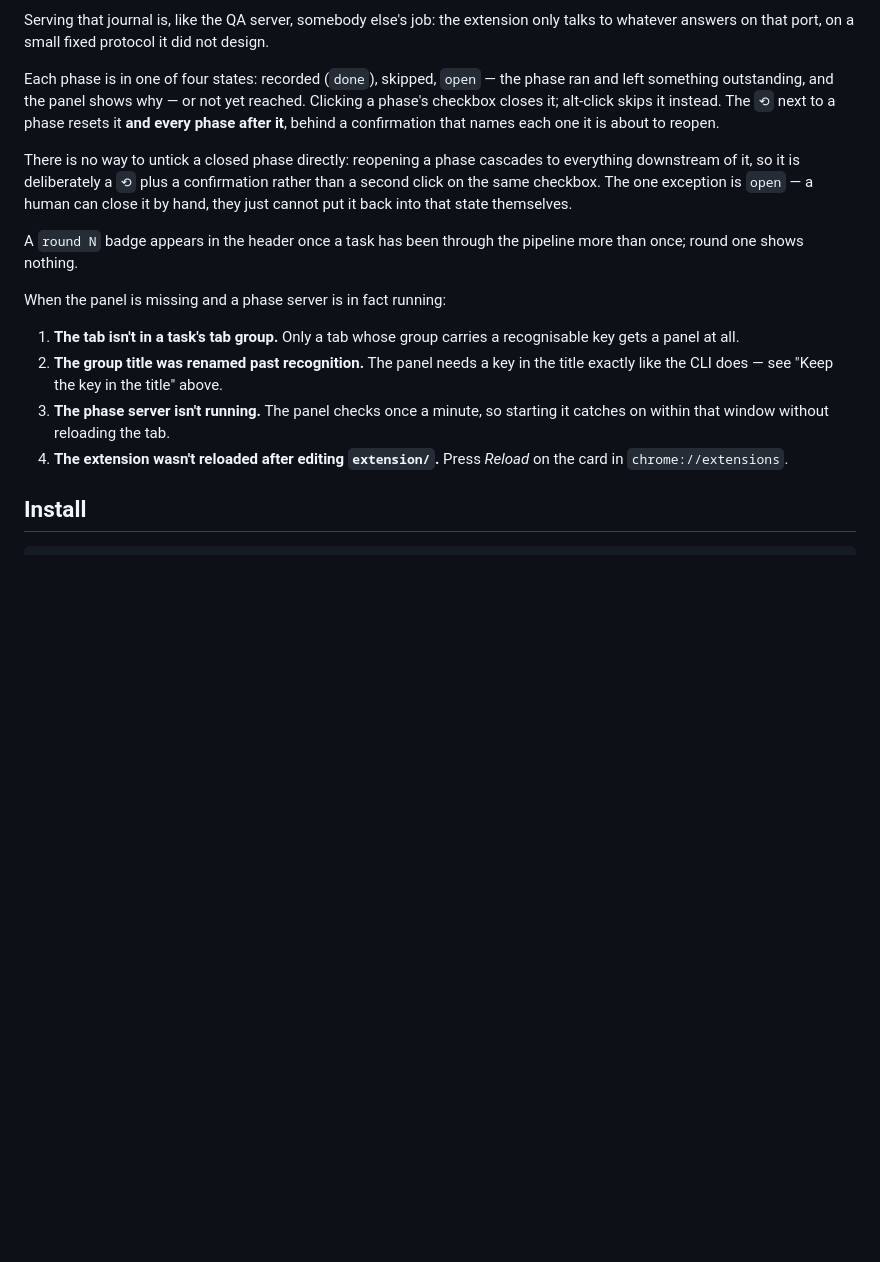
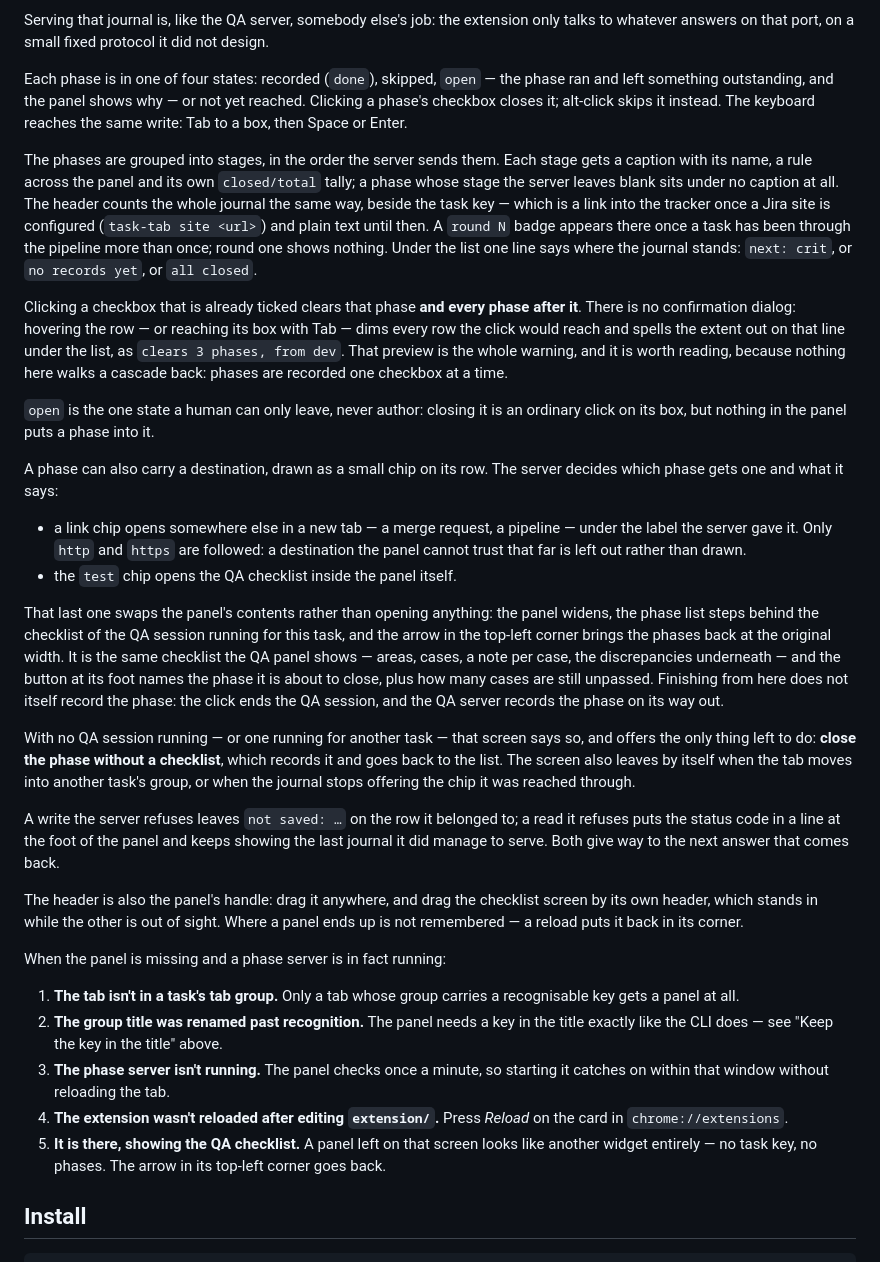
Before and after one commit to vladimirfriptu/ttabs, a Markdown page: README.md, the part around the change. Drawn GitHub-style; blank space fills up the shorter version.

Commit message:
docs: describe stages, destinations and the unselect

```diff
--- a/README.md
+++ b/README.md
@@ -80,18 +80,60 @@ protocol it did not design.
 
 Each phase is in one of four states: recorded (`done`), skipped, `open` — the
 phase ran and left something outstanding, and the panel shows why — or not yet
-reached. Clicking a phase's checkbox closes it; alt-click skips it instead.
-The `⟲` next to a phase resets it **and every phase after it**, behind a
-confirmation that names each one it is about to reopen.
+reached. Clicking a phase's checkbox closes it; alt-click skips it instead. The
+keyboard reaches the same write: Tab to a box, then Space or Enter.
 
-There is no way to untick a closed phase directly: reopening a phase cascades
-to everything downstream of it, so it is deliberately a `⟲` plus a
-confirmation rather than a second click on the same checkbox. The one
-exception is `open` — a human can close it by hand, they just cannot put it
-back into that state themselves.
+The phases are grouped into stages, in the order the server sends them. Each
+stage gets a caption with its name, a rule across the panel and its own
+`closed/total` tally; a phase whose stage the server leaves blank sits under no
+caption at all. The header counts the whole journal the same way, beside the task
+key — which is a link into the tracker once a Jira site is configured
+(`task-tab site <url>`) and plain text until then. A `round N` badge appears
+there once a task has been through the pipeline more than once; round one shows
+nothing. Under the list one line says where the journal stands: `next: crit`,
+or `no records yet`, or `all closed`.
 
-A `round N` badge appears in the header once a task has been through the
-pipeline more than once; round one shows nothing.
+Clicking a checkbox that is already ticked clears that phase **and every phase
+after it**. There is no confirmation dialog: hovering the row — or reaching its
+box with Tab — dims every row the click would reach and spells the extent out on
+that line under the list, as `clears 3 phases, from dev`. That preview is the
+whole warning, and it is worth reading, because nothing here walks a cascade
+back: phases are recorded one checkbox at a time.
+
+`open` is the one state a human can only leave, never author: closing it is an
+ordinary click on its box, but nothing in the panel puts a phase into it.
+
+A phase can also carry a destination, drawn as a small chip on its row. The
+server decides which phase gets one and what it says:
+
+- a link chip opens somewhere else in a new tab — a merge request, a pipeline —
+  under the label the server gave it. Only `http` and `https` are followed: a
+  destination the panel cannot trust that far is left out rather than drawn.
+- the `test` chip opens the QA checklist inside the panel itself.
+
+That last one swaps the panel's contents rather than opening anything: the panel
+widens, the phase list steps behind the checklist of the QA session running for
+this task, and the arrow in the top-left corner brings the phases back at the
+original width. It is the same checklist the QA panel shows — areas, cases, a
+note per case, the discrepancies underneath — and the button at its foot names
+the phase it is about to close, plus how many cases are still unpassed. Finishing
+from here does not itself record the phase: the click ends the QA session, and
+the QA server records the phase on its way out.
+
+With no QA session running — or one running for another task — that screen says
+so, and offers the only thing left to do: **close the phase without a
+checklist**, which records it and goes back to the list. The screen also leaves
+by itself when the tab moves into another task's group, or when the journal stops
+offering the chip it was reached through.
+
+A write the server refuses leaves `not saved: …` on the row it belonged to; a
+read it refuses puts the status code in a line at the foot of the panel and
+keeps showing the last journal it did manage to serve. Both give way to the
+next answer that comes back.
+
+The header is also the panel's handle: drag it anywhere, and drag the checklist
+screen by its own header, which stands in while the other is out of sight. Where
+a panel ends up is not remembered — a reload puts it back in its corner.
 
 When the panel is missing and a phase server is in fact running:
 
@@ -103,6 +145,9 @@ When the panel is missing and a phase server is in fact running:
    starting it catches on within that window without reloading the tab.
 4. **The extension wasn't reloaded after editing `extension/`.** Press
    *Reload* on the card in `chrome://extensions`.
+5. **It is there, showing the QA checklist.** A panel left on that screen looks
+   like another widget entirely — no task key, no phases. The arrow in its
+   top-left corner goes back.
 
 ## Install
 
```
